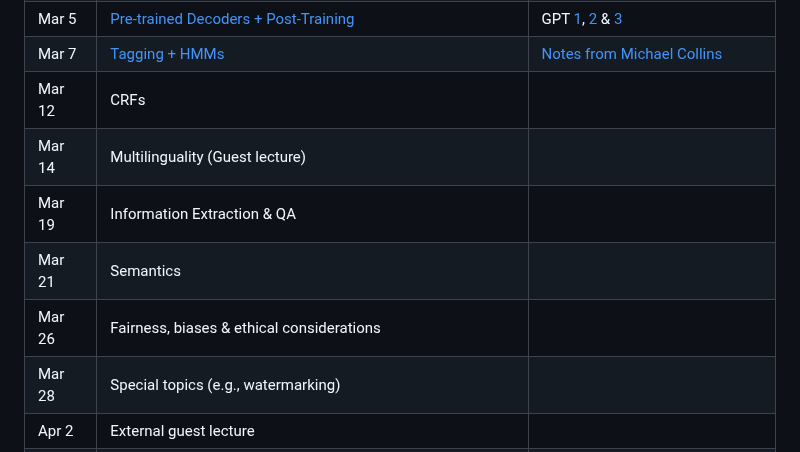
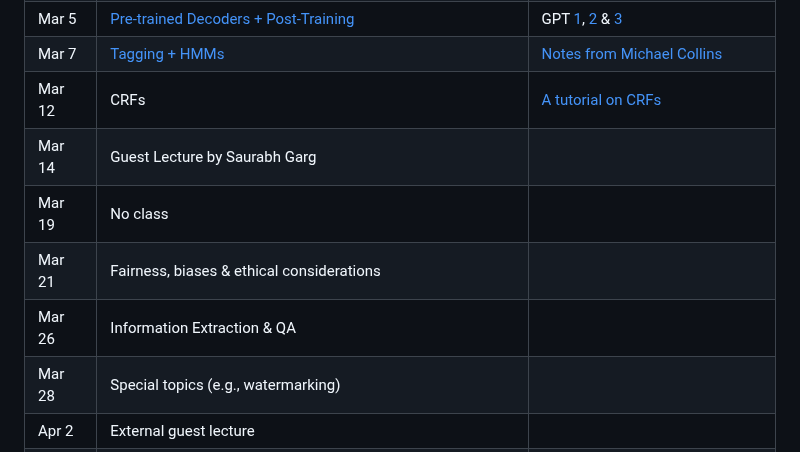
Before and after one commit to FLAIR-IISc/Intro-to-NLP-Jan-2024, a Markdown page: README.md, the part around the change. GitHub-like rendering.

```diff
--- a/README.md
+++ b/README.md
@@ -57,11 +57,11 @@ The course schedule is as follows. This is subject to changes based on student f
 | Feb 29  | [Tokenization](https://indianinstituteofscience-my.sharepoint.com/:b:/g/personal/danishp_iisc_ac_in/EZukCbM3kjtIjOF_KCBmMfEBuiqrF1mAlkZRf7Rhsgl3Zw?e=5XdQXs) (by Rankit Kachroo)  | |
 | Mar 5  | [Pre-trained Decoders + Post-Training](https://indianinstituteofscience-my.sharepoint.com/:b:/g/personal/danishp_iisc_ac_in/EbdKyliqfqBMvmfxai-rhuMB6dwFiqyO2KHI4_C2RiiTpA?e=HcU9yF) | GPT [1](https://s3-us-west-2.amazonaws.com/openai-assets/research-covers/language-unsupervised/language_understanding_paper.pdf), [2](https://d4mucfpksywv.cloudfront.net/better-language-models/language_models_are_unsupervised_multitask_learners.pdf) & [3](https://arxiv.org/abs/2005.14165) |
 | Mar 7  | [Tagging + HMMs](https://indianinstituteofscience-my.sharepoint.com/:b:/g/personal/danishp_iisc_ac_in/ESwtmTzRe61Ju-javj1uJeEBQY0uYFLosSZwo7INQTlezA?e=iAlzuX) | [Notes from Michael Collins](https://www.cs.columbia.edu/~mcollins/hmms-spring2013.pdf) |
-| Mar 12  | CRFs | |
-| Mar 14  | Multilinguality (Guest lecture) | |
-| Mar 19  | Information Extraction & QA | |
-| Mar 21  | Semantics | |
-| Mar 26  | Fairness, biases & ethical considerations | |
+| Mar 12  | CRFs | [A tutorial on CRFs](https://arxiv.org/abs/1011.4088) |
+| Mar 14  | Guest Lecture by Saurabh Garg | |
+| Mar 19  | No class | |
+| Mar 21  | Fairness, biases & ethical considerations | |
+| Mar 26  | Information Extraction & QA | |
 | Mar 28  | Special topics (e.g., watermarking) | |
 | Apr 2  | External guest lecture | |
 | Apr 4  | External guest lecture | |
```
